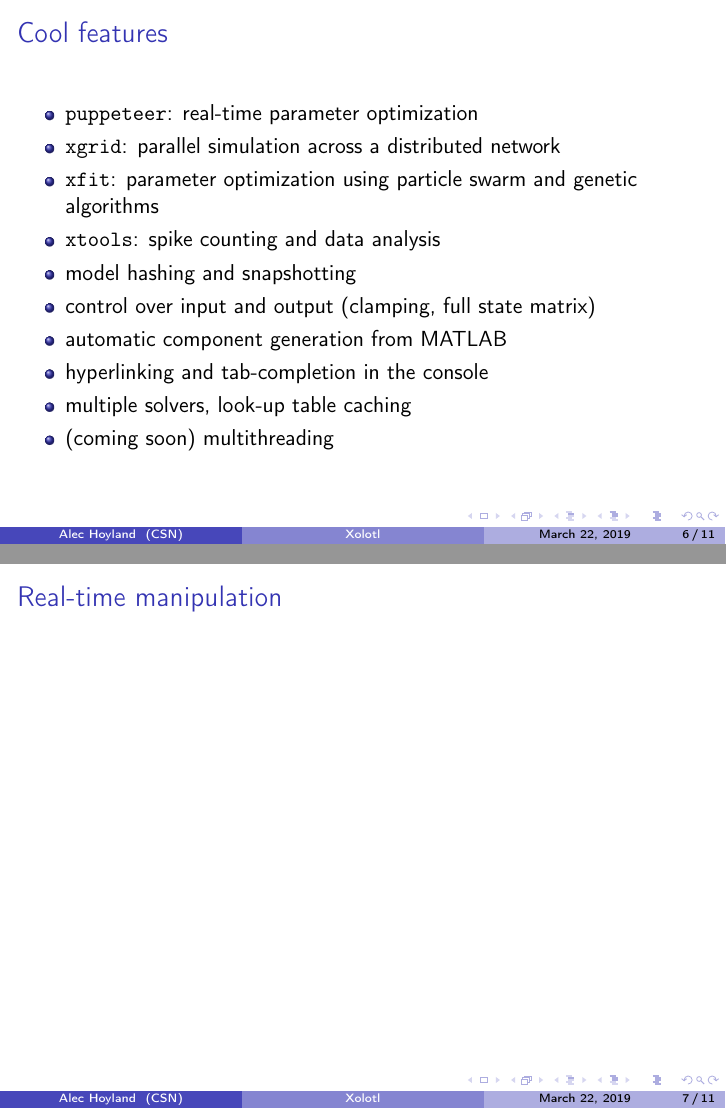
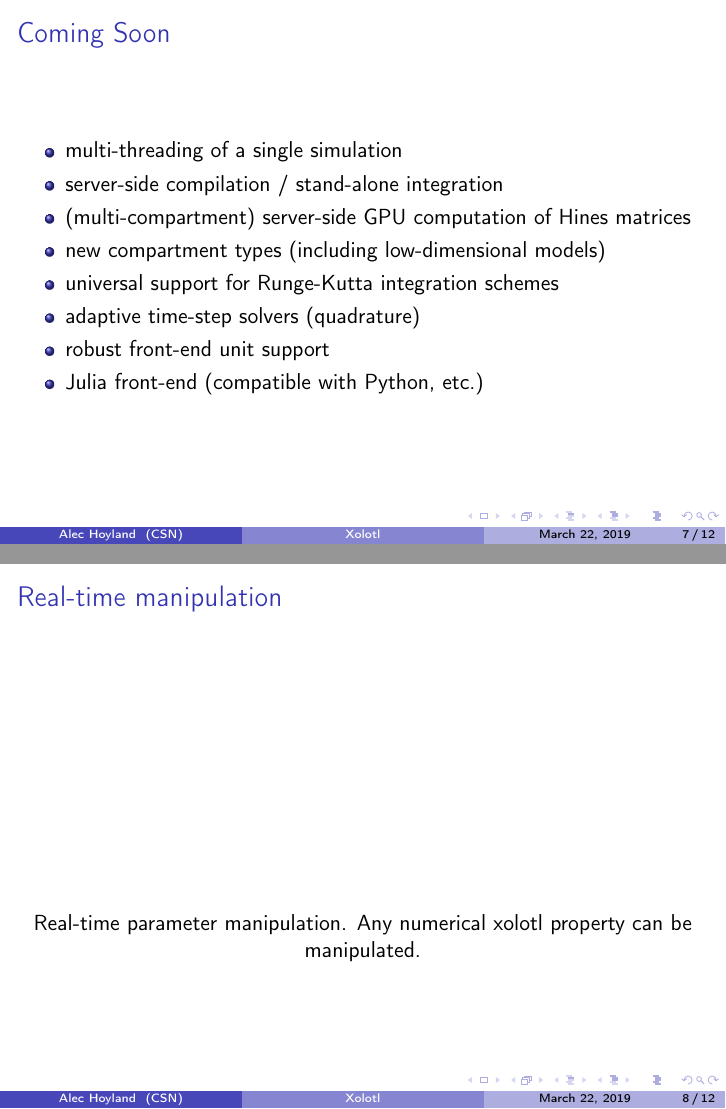
Before and after one commit to alec-hoyland/xolotl-talk, LaTeX slides (talk.tex): pages 6 and 7 of 11 before the commit and pages 7 and 8 of 12 after it, joined at a grey line. Compiled offline with pdfLaTeX.

Commit message:
Add coming soon slide

```diff
--- a/talk.tex
+++ b/talk.tex
@@ -167,7 +167,24 @@
       \item automatic component generation from MATLAB
       \item hyperlinking and tab-completion in the console
       \item multiple solvers, look-up table caching
-      \item (coming soon) multithreading
+    \end{itemize}
+
+\end{frame}
+
+%% Coming Soon
+
+\begin{frame}{Embedded Animation}
+  \frametitle{Coming Soon}
+
+    \begin{itemize}
+      \item multi-threading of a single simulation
+      \item server-side compilation / stand-alone integration
+      \item (multi-compartment) server-side GPU computation of Hines matrices
+      \item new compartment types (including low-dimensional models)
+      \item universal support for Runge-Kutta integration schemes
+      \item adaptive time-step solvers (quadrature)
+      \item robust front-end unit support
+      \item Julia front-end (compatible with Python, etc.)
     \end{itemize}
 
 \end{frame}
@@ -179,7 +196,7 @@
 
     \begin{center}
       \movie[width=\textwidth, height=0.3\textwidth, loop]{}{gfx/manipulate-neuron.mp4}
-      % \caption{Real-time parameter manipulation. Any numerical xolotl property can be manipulated.}
+      \caption{Real-time parameter manipulation. Any numerical xolotl property can be manipulated.}
     \end{center}
 
 \end{frame}
```
